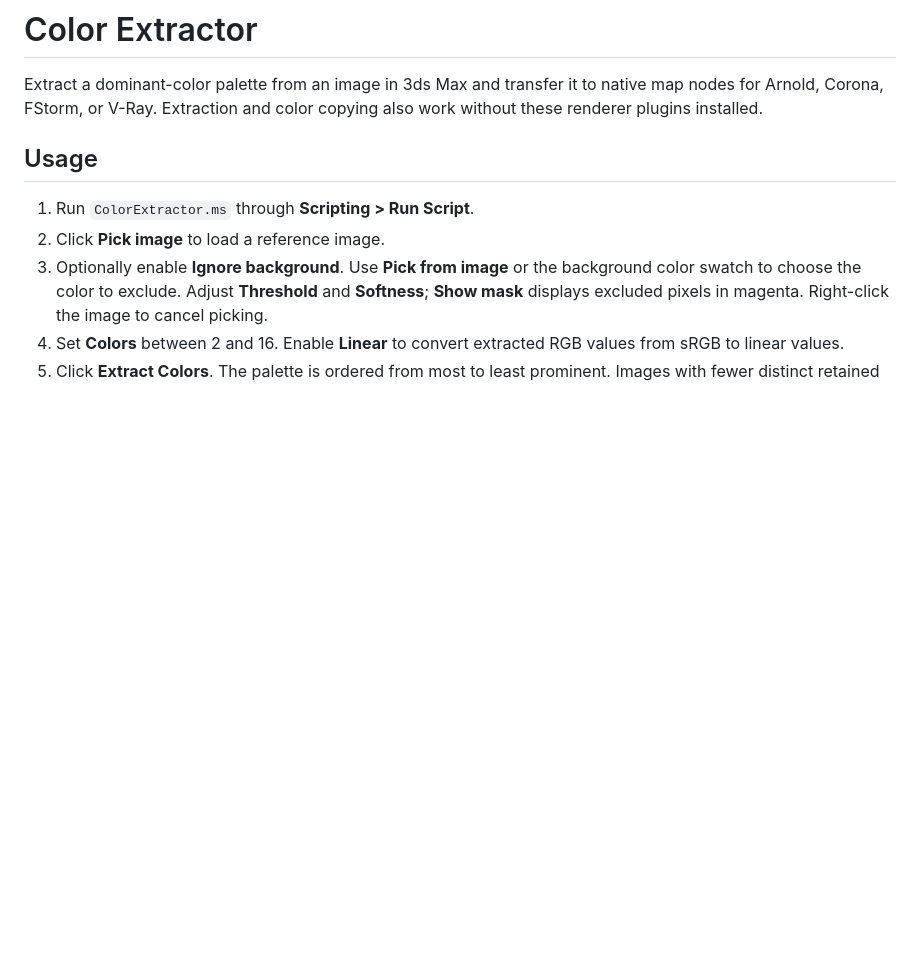
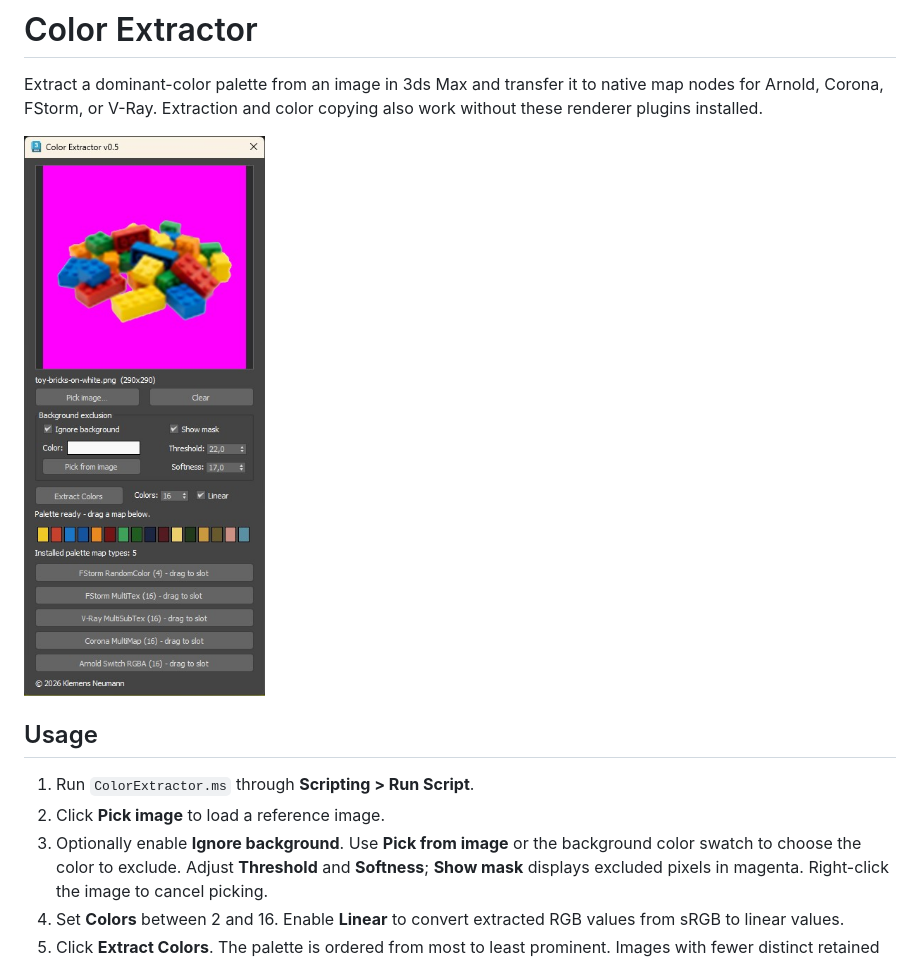
Before and after one commit to klemensneumann-bit/color_extractor, a Markdown page: README.md, the part around the change. Drawn GitHub-style; pictures changed too: docs/Screenshot_ColorExtractor.jpg (added); blank space fills up the shorter version.

Commit message:
Add screenshot before README usage section

```diff
--- a/README.md
+++ b/README.md
@@ -1,6 +1,8 @@
 # Color Extractor
 
 Extract a dominant-color palette from an image in 3ds Max and transfer it to native map nodes for Arnold, Corona, FStorm, or V-Ray. Extraction and color copying also work without these renderer plugins installed.
+
+![Color Extractor interface in 3ds Max](docs/Screenshot_ColorExtractor.jpg)
 
 ## Usage
 
```
